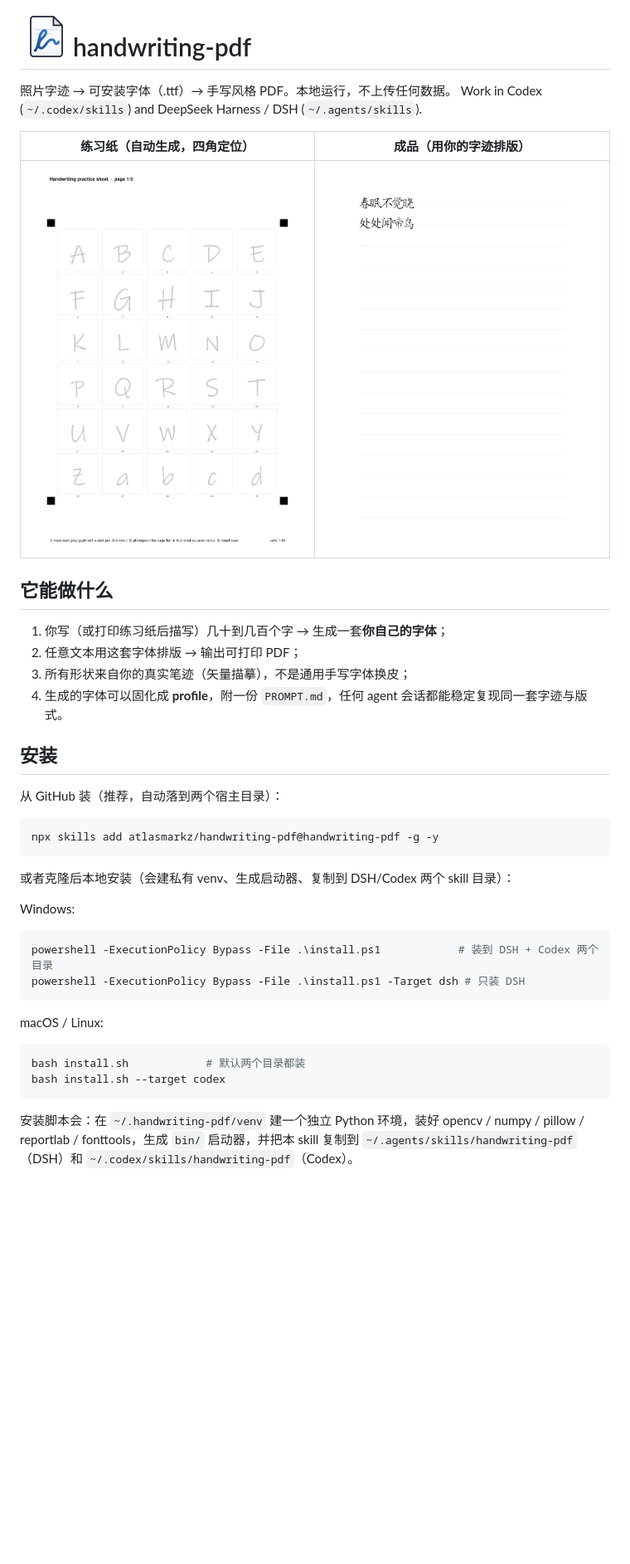
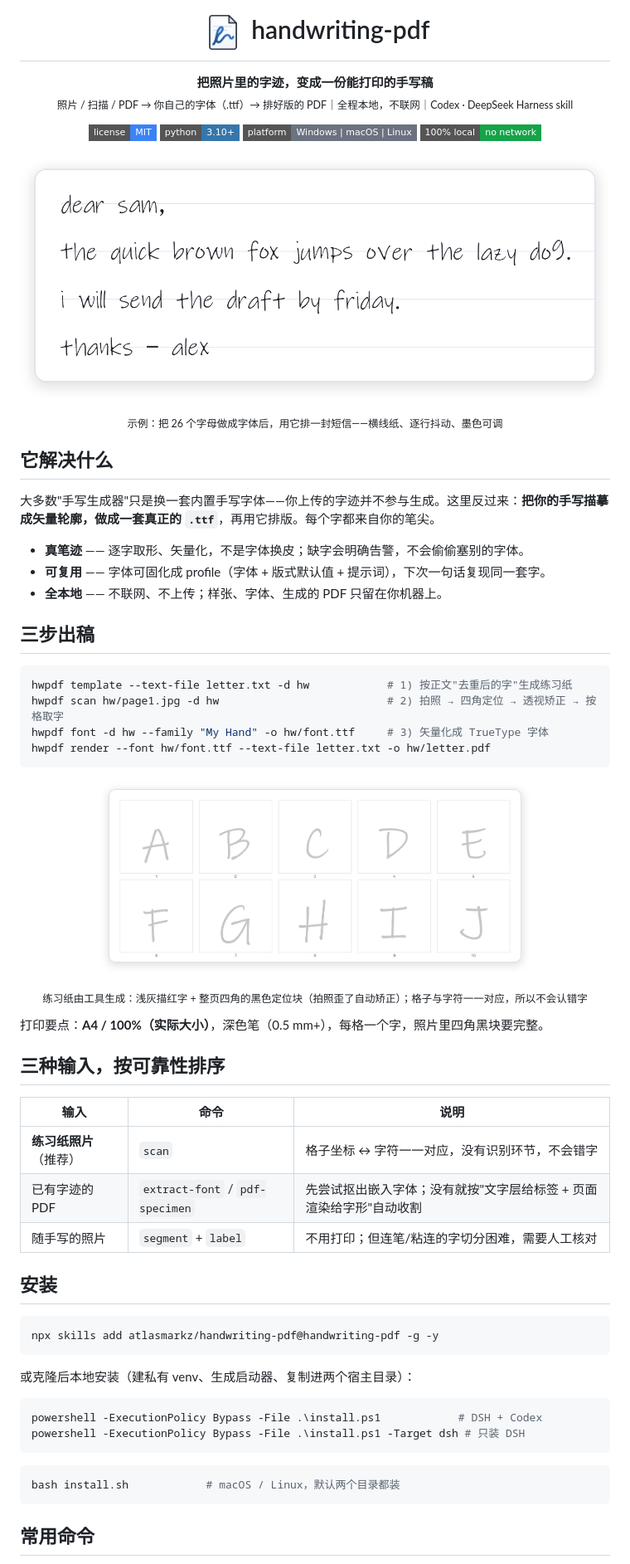
Before and after one commit to atlasmarkz/handwriting-pdf, a Markdown page: README.md, the part around one of its changes. Shown at 83% size. GitHub-like rendering; pictures changed too: docs/hero.png (added), docs/sheet-card.png (added); badges without logos; blank space fills up the shorter version.

````diff
--- a/README.md
+++ b/README.md
@@ -1,46 +1,70 @@
-<img align="left" width="64" hspace="14" src="docs/logo.png" alt="handwriting-pdf logo">
+<h1 align="center"><img src="docs/logo.png" width="54" align="middle"> handwriting-pdf</h1>
 
-# handwriting-pdf
+<p align="center">
+  <b>把照片里的字迹，变成一份能打印的手写稿</b><br>
+  <sub>照片 / 扫描 / PDF → 你自己的字体（.ttf）→ 排好版的 PDF｜全程本地，不联网｜Codex · DeepSeek Harness skill</sub>
+</p>
 
-照片字迹 → 可安装字体（.ttf）→ 手写风格 PDF。本地运行，不上传任何数据。
-Work in Codex (`~/.codex/skills`) and DeepSeek Harness / DSH (`~/.agents/skills`).
+<p align="center">
+  <img alt="license" src="https://img.shields.io/badge/license-MIT-3b82f6?style=flat-square">
+  <img alt="python" src="https://img.shields.io/badge/python-3.10%2B-3776AB?style=flat-square">
+  <img alt="platform" src="https://img.shields.io/badge/platform-Windows%20%7C%20macOS%20%7C%20Linux-6b7280?style=flat-square">
+  <img alt="offline" src="https://img.shields.io/badge/100%25%20local-no%20network-16a34a?style=flat-square">
+</p>
 
-| 练习纸（自动生成，四角定位） | 成品（用你的字迹排版） |
-|---|---|
-| ![practice sheet](docs/practice-sheet.png) | ![handwritten page](docs/handwritten-page.png) |
+<p align="center">
+  <img src="docs/hero.png" width="720" alt="用自己写出来的字体排出的一封短信">
+</p>
+<p align="center"><sub>示例：把 26 个字母做成字体后，用它排一封短信——横线纸、逐行抖动、墨色可调</sub></p>
 
-## 它能做什么
+## 它解决什么
 
-1. 你写（或打印练习纸后描写）几十到几百个字 → 生成一套**你自己的字体**；
-2. 任意文本用这套字体排版 → 输出可打印 PDF；
-3. 所有形状来自你的真实笔迹（矢量描摹），不是通用手写字体换皮；
-4. 生成的字体可以固化成 **profile**，附一份 `PROMPT.md`，任何 agent 会话都能稳定复现同一套字迹与版式。
+大多数"手写生成器"只是换一套内置手写字体——你上传的字迹并不参与生成。这里反过来：**把你的手写描摹成矢量轮廓，做成一套真正的 `.ttf`**，再用它排版。每个字都来自你的笔尖。
+
+- **真笔迹** —— 逐字取形、矢量化，不是字体换皮；缺字会明确告警，不会偷偷塞别的字体。
+- **可复用** —— 字体可固化成 profile（字体 + 版式默认值 + 提示词），下次一句话复现同一套字。
+- **全本地** —— 不联网、不上传；样张、字体、生成的 PDF 只留在你机器上。
+
+## 三步出稿
+
+```powershell
+hwpdf template --text-file letter.txt -d hw            # 1) 按正文"去重后的字"生成练习纸
+hwpdf scan hw/page1.jpg -d hw                          # 2) 拍照 → 四角定位 → 透视矫正 → 按格取字
+hwpdf font -d hw --family "My Hand" -o hw/font.ttf     # 3) 矢量化成 TrueType 字体
+hwpdf render --font hw/font.ttf --text-file letter.txt -o hw/letter.pdf
+```
+
+<p align="center">
+  <img src="docs/sheet-card.png" width="520" alt="自动生成的练习纸：浅灰描红字 + 四角定位块">
+</p>
+<p align="center"><sub>练习纸由工具生成：浅灰描红字 + 整页四角的黑色定位块（拍照歪了自动矫正）；格子与字符一一对应，所以不会认错字</sub></p>
+
+打印要点：**A4 / 100%（实际大小）**，深色笔（0.5 mm+），每格一个字，照片里四角黑块要完整。
+
+## 三种输入，按可靠性排序
+
+| 输入 | 命令 | 说明 |
+|---|---|---|
+| **练习纸照片**（推荐） | `scan` | 格子坐标 ↔ 字符一一对应，没有识别环节，不会错字 |
+| 已有字迹的 PDF | `extract-font` / `pdf-specimen` | 先尝试抠出嵌入字体；没有就按"文字层给标签 + 页面渲染给字形"自动收割 |
+| 随手写的照片 | `segment` + `label` | 不用打印；但连笔/粘连的字切分困难，需要人工核对 |
 
 ## 安装
-
-从 GitHub 装（推荐，自动落到两个宿主目录）：
 
 ```bash
 npx skills add atlasmarkz/handwriting-pdf@handwriting-pdf -g -y
 ```
 
-或者克隆后本地安装（会建私有 venv、生成启动器、复制到 DSH/Codex 两个 skill 目录）：
-
-Windows:
+或克隆后本地安装（建私有 venv、生成启动器、复制进两个宿主目录）：
 
 ```powershell
-powershell -ExecutionPolicy Bypass -File .\install.ps1            # 装到 DSH + Codex 两个目录
+powershell -ExecutionPolicy Bypass -File .\install.ps1            # DSH + Codex
 powershell -ExecutionPolicy Bypass -File .\install.ps1 -Target dsh # 只装 DSH
 ```
 
-macOS / Linux:
-
 ```bash
-bash install.sh            # 默认两个目录都装
-bash install.sh --target codex
+bash install.sh            # macOS / Linux，默认两个目录都装
 ```
 
-安装脚本会：在 `~/.handwriting-pdf/venv` 建一个独立 Python 环境，装好
-opencv / numpy / pillow / reportlab / fonttools，生成 `bin/` 启动器，并把本 skill 复制到
-`~/.agents/skills/handwriting-pdf`（DSH）和 `~/.codex/skills/handwriting-pdf`（Codex）。
+## 常用命令
 
````
Also changed, not shown: other parts of README.md (+18 -66 lines).
